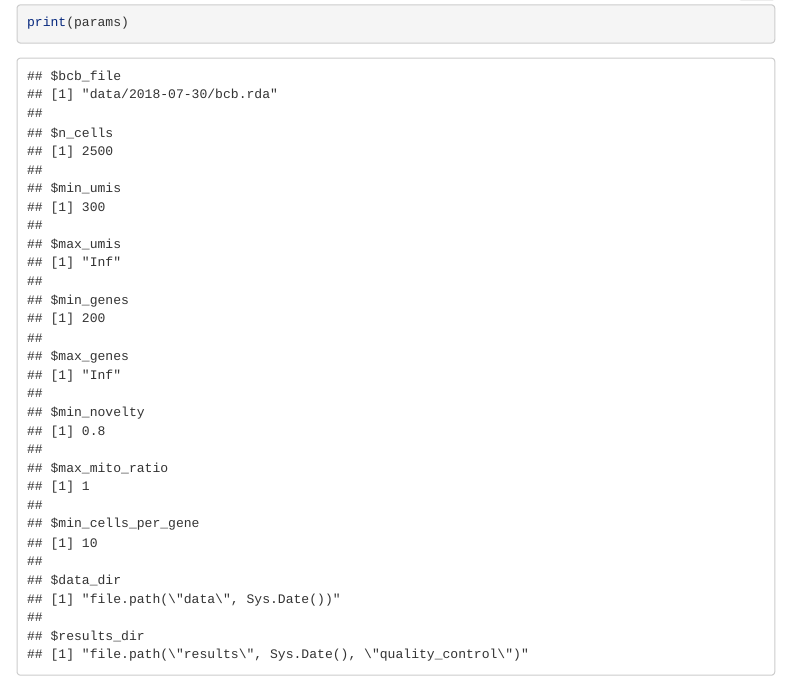
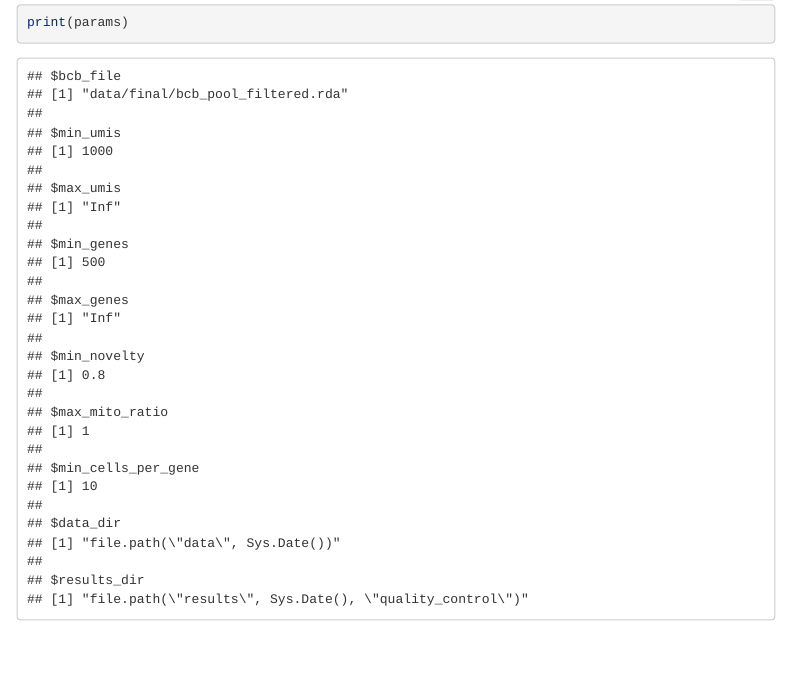
Before and after one commit to mjsteinbaugh/macrae-cardiomyocytes-singlecell-hsapiens, an R Markdown document (02_quality_control.Rmd): the page in a window 1100 px wide, from 14470 px down. Rendered offline with R 4.5, knitr and Pandoc, with nearby package versions; folded parts are opened; some code elsewhere in the file could not run offline; menus at the side of the page are left out.

Commit message:
Update 02_quality_control.Rmd

````diff
--- a/02_quality_control.Rmd
+++ b/02_quality_control.Rmd
@@ -4,11 +4,10 @@ author: "`r getOption('author')`"
 date: "`r Sys.Date()`"
 bibliography: bibliography.bib
 params:
-  bcb_file: "data/2018-07-30/bcb.rda"
-  n_cells: 2500
-  min_umis: 300
+  bcb_file: "data/final/bcb_pool_filtered.rda"
+  min_umis: 1000
   max_umis: !r Inf
-  min_genes: 200
+  min_genes: 500
   max_genes: !r Inf
   min_novelty: 0.8
   max_mito_ratio: 1
@@ -18,7 +17,7 @@ params:
 ---
 
 ```{r setup, cache=FALSE, message=FALSE}
-# Last modified 2018-07-30
+# Last modified 2019-01-21
 bcbioSingleCell::prepareSingleCellTemplate()
 source("_setup.R")
 
@@ -36,7 +35,7 @@ stopifnot(is(bcb, "SingleCellExperiment"))
 invisible(validObject(bcb))
 bcb_original <- bcb
 
-# Metadata fix, for working with v0.1.8
+# Metadata fix, for working with v0.1.8.
 # `sampleNameAggregate` deprecated in favor of `aggregate` column in sampleData
 sampleData(bcb)$aggregate <- sampleData(bcb)$sampleNameAggregate
 sampleData(bcb)$sampleNameAggregate <- NULL
````
